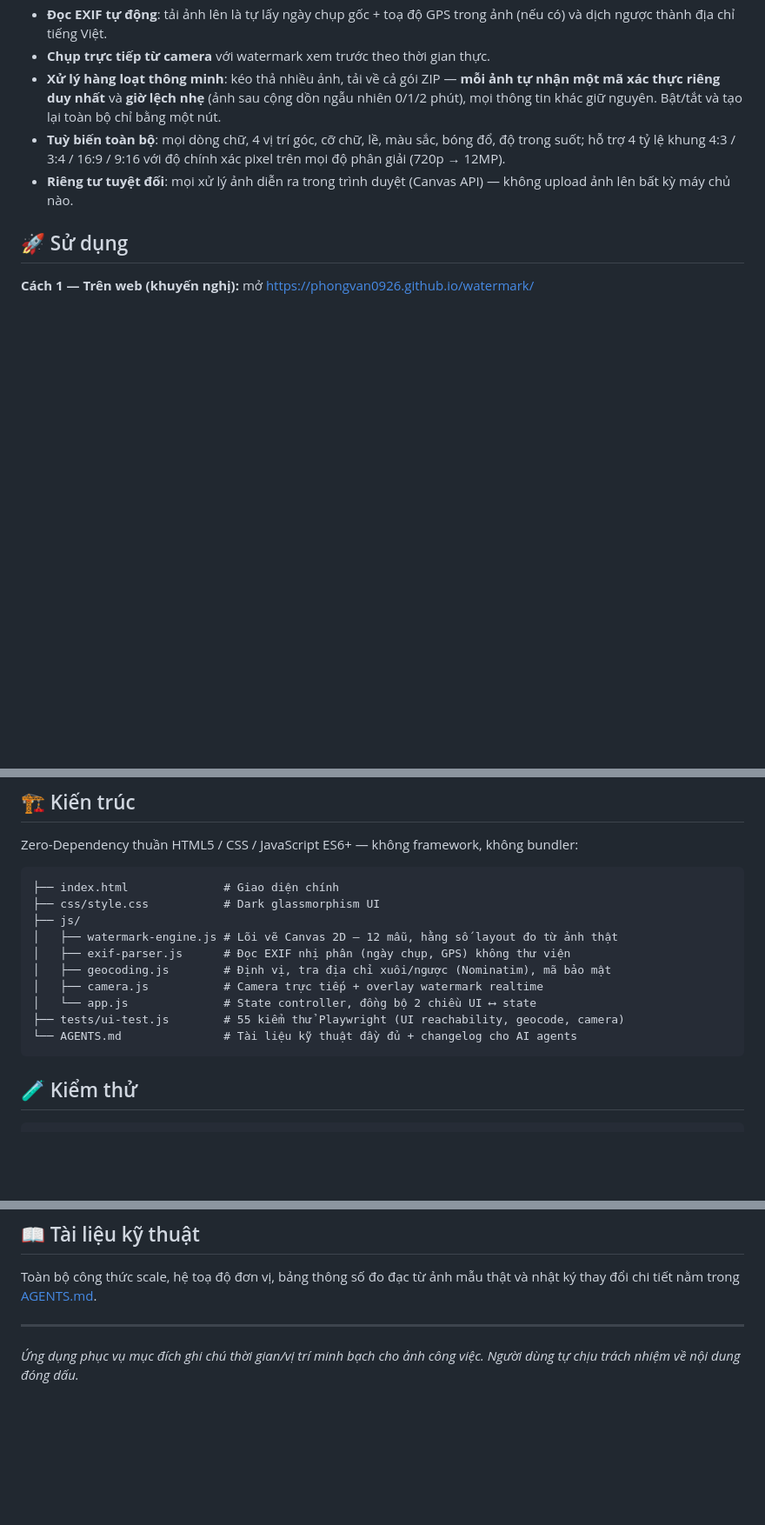
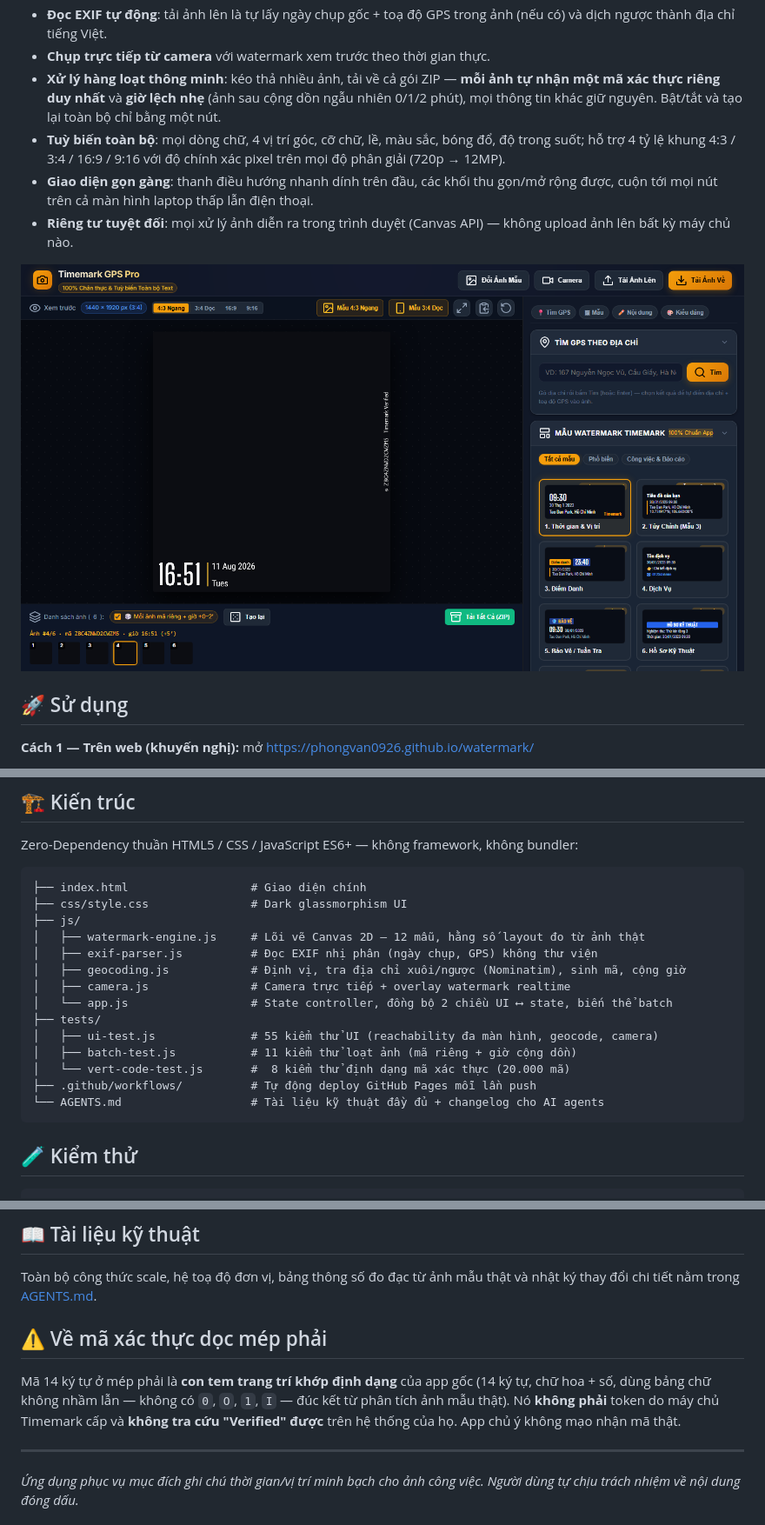
Before and after one commit to phongvan0926/watermark, a Markdown page: README.md, 3 parts joined by grey strips. Shown at 87% size. Drawn GitHub-style; blank space fills up the shorter version.

````diff
--- a/README.md
+++ b/README.md
@@ -19,7 +20,10 @@ Công cụ web đóng dấu **ngày giờ + địa chỉ + toạ độ GPS + mã
 - **Chụp trực tiếp từ camera** với watermark xem trước theo thời gian thực.
 - **Xử lý hàng loạt thông minh**: kéo thả nhiều ảnh, tải về cả gói ZIP — **mỗi ảnh tự nhận một mã xác thực riêng duy nhất** và **giờ lệch nhẹ** (ảnh sau cộng dồn ngẫu nhiên 0/1/2 phút), mọi thông tin khác giữ nguyên. Bật/tắt và tạo lại toàn bộ chỉ bằng một nút.
 - **Tuỳ biến toàn bộ**: mọi dòng chữ, 4 vị trí góc, cỡ chữ, lề, màu sắc, bóng đổ, độ trong suốt; hỗ trợ 4 tỷ lệ khung 4:3 / 3:4 / 16:9 / 9:16 với độ chính xác pixel trên mọi độ phân giải (720p → 12MP).
+- **Giao diện gọn gàng**: thanh điều hướng nhanh dính trên đầu, các khối thu gọn/mở rộng được, cuộn tới mọi nút trên cả màn hình laptop thấp lẫn điện thoại.
 - **Riêng tư tuyệt đối**: mọi xử lý ảnh diễn ra trong trình duyệt (Canvas API) — không upload ảnh lên bất kỳ máy chủ nào.
+
+![Tải hàng loạt — mỗi ảnh một mã & giờ riêng](assets/screenshot-batch.png)
 
 ## 🚀 Sử dụng
 
@@ -38,16 +42,20 @@ cd watermark
 Zero-Dependency thuần HTML5 / CSS / JavaScript ES6+ — không framework, không bundler:
 
 ```
-├── index.html              # Giao diện chính
-├── css/style.css           # Dark glassmorphism UI
+├── index.html                  # Giao diện chính
+├── css/style.css               # Dark glassmorphism UI
 ├── js/
-│   ├── watermark-engine.js # Lõi vẽ Canvas 2D — 12 mẫu, hằng số layout đo từ ảnh thật
-│   ├── exif-parser.js      # Đọc EXIF nhị phân (ngày chụp, GPS) không thư viện
-│   ├── geocoding.js        # Định vị, tra địa chỉ xuôi/ngược (Nominatim), mã bảo mật
-│   ├── camera.js           # Camera trực tiếp + overlay watermark realtime
-│   └── app.js              # State controller, đồng bộ 2 chiều UI ⟷ state
-├── tests/ui-test.js        # 55 kiểm thử Playwright (UI reachability, geocode, camera)
-└── AGENTS.md               # Tài liệu kỹ thuật đầy đủ + changelog cho AI agents
+│   ├── watermark-engine.js     # Lõi vẽ Canvas 2D — 12 mẫu, hằng số layout đo từ ảnh thật
+│   ├── exif-parser.js          # Đọc EXIF nhị phân (ngày chụp, GPS) không thư viện
+│   ├── geocoding.js            # Định vị, tra địa chỉ xuôi/ngược (Nominatim), sinh mã, cộng giờ
+│   ├── camera.js               # Camera trực tiếp + overlay watermark realtime
+│   └── app.js                  # State controller, đồng bộ 2 chiều UI ⟷ state, biến thể batch
+├── tests/
+│   ├── ui-test.js              # 55 kiểm thử UI (reachability đa màn hình, geocode, camera)
+│   ├── batch-test.js           # 11 kiểm thử loạt ảnh (mã riêng + giờ cộng dồn)
+│   └── vert-code-test.js       #  8 kiểm thử định dạng mã xác thực (20.000 mã)
+├── .github/workflows/          # Tự động deploy GitHub Pages mỗi lần push
+└── AGENTS.md                   # Tài liệu kỹ thuật đầy đủ + changelog cho AI agents
 ```
 
 ## 🧪 Kiểm thử
@@ -67,6 +75,10 @@ Bộ test kiểm tra: mọi nút bấm được trên 4 kích thước màn hìn
 
 Toàn bộ công thức scale, hệ toạ độ đơn vị, bảng thông số đo đạc từ ảnh mẫu thật và nhật ký thay đổi chi tiết nằm trong [AGENTS.md](AGENTS.md).
 
+## ⚠️ Về mã xác thực dọc mép phải
+
+Mã 14 ký tự ở mép phải là **con tem trang trí khớp định dạng** của app gốc (14 ký tự, chữ hoa + số, dùng bảng chữ không nhầm lẫn — không có `0`, `O`, `1`, `I` — đúc kết từ phân tích ảnh mẫu thật). Nó **không phải** token do máy chủ Timemark cấp và **không tra cứu "Verified" được** trên hệ thống của họ. App chủ ý không mạo nhận mã thật.
+
 ---
 
 *Ứng dụng phục vụ mục đích ghi chú thời gian/vị trí minh bạch cho ảnh công việc. Người dùng tự chịu trách nhiệm về nội dung đóng dấu.*
````
Also changed, not shown: other parts of README.md (+2 -1 lines), AGENTS.md (+35 -12 lines).
